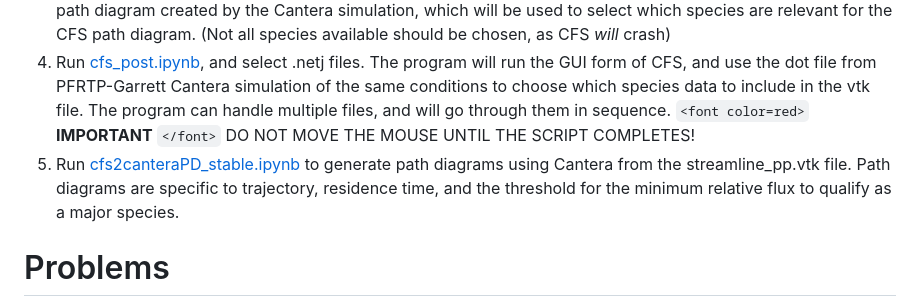
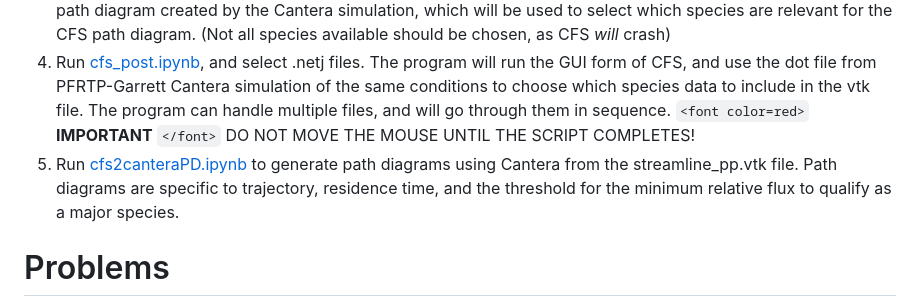
Before and after one commit to wilkeska/PFAS_Modeling, a Markdown page: readme.md, the part around the change. GitHub-like rendering.

```diff
--- a/readme.md
+++ b/readme.md
@@ -4,7 +4,7 @@
 2. Run [cfs_batchrun.ipynb](cfs_batchrun.ipynb) to send the generated .netj files to CFS and run the simulations
 3. Run [PFRTP-Garrett.ipynb](PFRTP-Garrett.ipynb) to use Cantera to perform the same simulations. This will generate dot files for the path diagram created by the Cantera simulation, which will be used to select which species are relevant for the CFS path diagram. (Not all species available should be chosen, as CFS *will* crash)
 4. Run [cfs_post.ipynb](cfs_post.ipynb), and select .netj files. The program will run the GUI form of CFS, and use the dot file from PFRTP-Garrett Cantera simulation of the same conditions to choose which species data to include in the vtk file. The program can handle multiple files, and will go through them in sequence. `<font color=red>` **IMPORTANT** `</font>` DO NOT MOVE THE MOUSE UNTIL THE SCRIPT COMPLETES!
-5. Run [cfs2canteraPD_stable.ipynb](cfs2canteraPD_stable.ipynb) to generate path diagrams using Cantera from the streamline_pp.vtk file. Path diagrams are specific to trajectory, residence time, and the threshold for the minimum relative flux to qualify as a major species.
+5. Run [cfs2canteraPD.ipynb](cfs2canteraPD.ipynb) to generate path diagrams using Cantera from the streamline_pp.vtk file. Path diagrams are specific to trajectory, residence time, and the threshold for the minimum relative flux to qualify as a major species.
 
 # Problems
 
```
